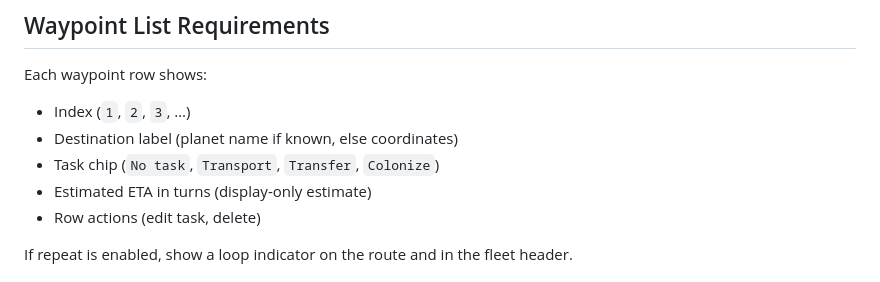
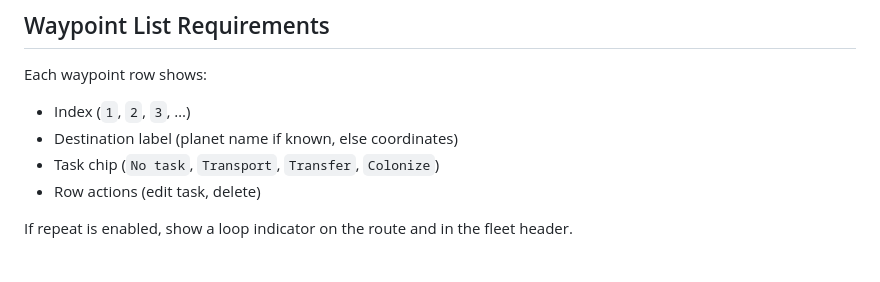
Before and after one commit to tsg21/openstars, a Markdown page: docs/prd/64-ui-waypoint-orders.md, the part around the change. Drawn GitHub-style.

Commit message:
docs: remove ETA requirement from waypoint UI PRD

```diff
--- a/docs/prd/64-ui-waypoint-orders.md
+++ b/docs/prd/64-ui-waypoint-orders.md
@@ -65,7 +65,6 @@ Each waypoint row shows:
 - Index (`1`, `2`, `3`, …)
 - Destination label (planet name if known, else coordinates)
 - Task chip (`No task`, `Transport`, `Transfer`, `Colonize`)
-- Estimated ETA in turns (display-only estimate)
 - Row actions (edit task, delete)
 
 If repeat is enabled, show a loop indicator on the route and in the fleet header.
```
